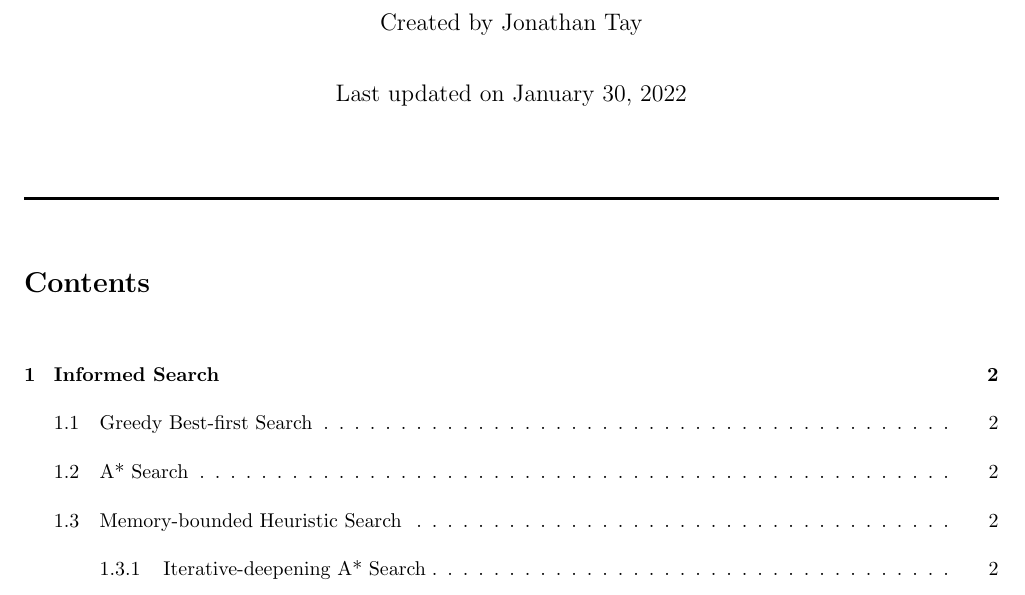
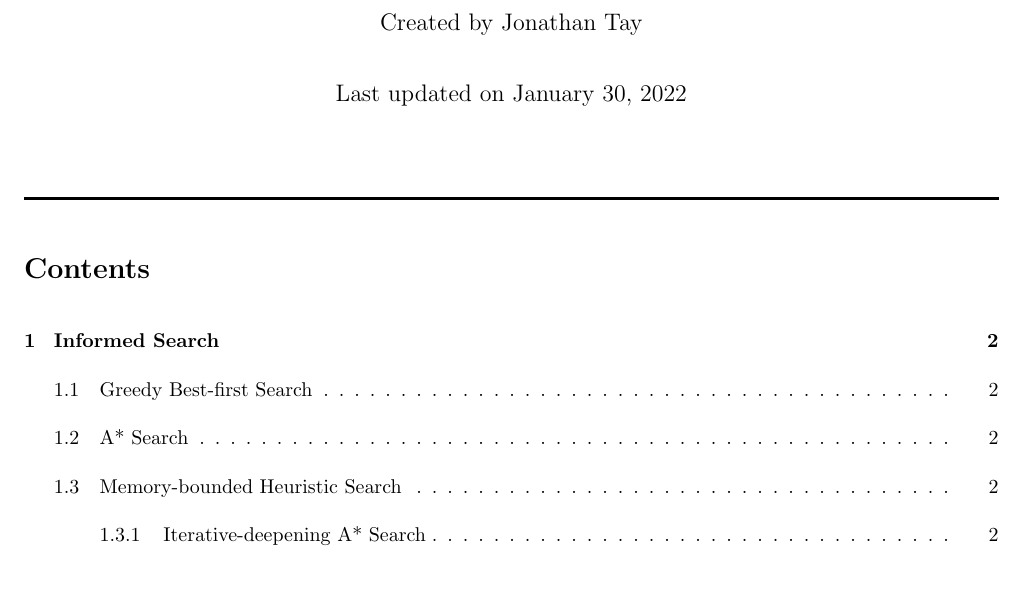
Before and after one commit to jontmy/cs2109s, a LaTeX document (src/cs2109s.tex): part of page 1 of 3, cut so that both start at the same text. Compiled offline with pdfLaTeX.

Commit message:
Reduce vertical spacing after section titles

```diff
--- a/src/cs2109s.tex
+++ b/src/cs2109s.tex
@@ -51,7 +51,7 @@
 \setlength{\mathindent}{0pt} % no indent for all math (including the align) environemnts
 
 % \titlespacing\part{0pt}{12pt plus 4pt minus 2pt}{0pt plus 2pt minus 2pt}
-% \titlespacing\section{0pt}{12pt plus 4pt minus 2pt}{0pt plus 2pt minus 2pt}
+\titlespacing\section{0pt}{8pt plus 2pt minus 2pt}{0pt plus 2pt minus 2pt}
 \titlespacing\subsection{0pt}{4pt plus 2pt minus 2pt}{0pt plus 2pt minus 2pt}
 \titlespacing\subsubsection{0pt}{4pt plus 2pt minus 2pt}{0pt plus 2pt minus 2pt}
 
```
